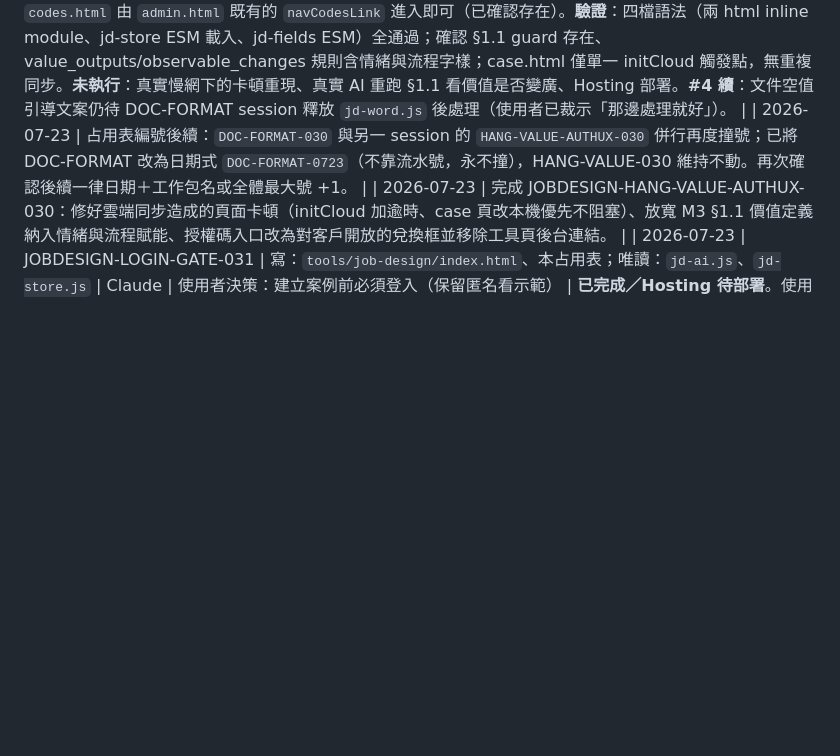
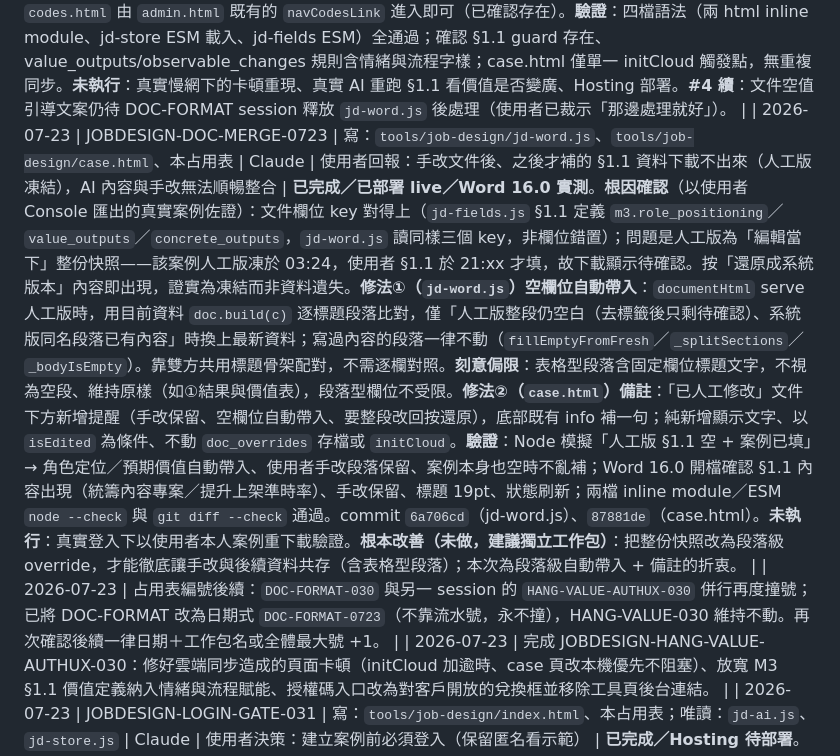
Before and after one commit to tim010003-cyber/Ormap-Career-Assessment-System, a Markdown page: PRD/原味藍圖_跨代理交接與檔案占用表.md, the part around the change. GitHub-like rendering; blank space fills up the shorter version.

Commit message:
[DOC] 占用表：登記 JOBDESIGN-DOC-MERGE-0723（人工版空欄位自動帶入 + 編輯備註）
記錄根因（人工版整份快照凍結、非欄位錯置、非資料遺失）、jd-word.js 段落級
自動帶入（6a706cd）與 case.html 說明備註（87881de），及刻意侷限與根本改善建議。

Co-Authored-By: Claude Opus 4.8 <noreply@anthropic.com>

```diff
--- a/PRD/原味藍圖_跨代理交接與檔案占用表.md
+++ b/PRD/原味藍圖_跨代理交接與檔案占用表.md
@@ -225,6 +225,7 @@
 | 2026-07-23 | 完成 JOBDESIGN-DOC-FORMAT-0723（整合原 025；日期式 ID 以免流水號再撞）：修好文件下載到 Word 時①人工版大標題消失（`bba627a`）②人工版封面狀態凍在草稿（`67a79c8`）；③表格拆卡（`8898450`）**已於 `cbd6da6` 依使用者決策撤回**還原九欄寬表；另新增 `m3.value_outputs` 空值引導。皆部署 live 並經 Word 16.0 實測。 |
 | 2026-07-23 | 占用表編號整合：024（Codex COURSE-DECK 對 Claude M2MIX）、025（QUOTA-TOPUP 對 DOC-FORMAT）因兩 agent 各自從自身最大號續編而撞號。已將 DOC-FORMAT 改為 030 並整合為單列；約定之後一律「取全體最大號 +1」或改用日期＋工作包名，不單方面改動他人歷史 ID（024 那對留待 Codex 決定）。 |
 | 2026-07-23 | JOBDESIGN-HANG-VALUE-AUTHUX-030 | 寫：`tools/job-design/jd-store.js`、`case.html`、`index.html`、`jd-fields.js`、本占用表；唯讀：`admin.html`、`jd-transform-rules.js` | Claude | 使用者實測回饋：頁面常卡住、M3 §1.1 價值只認具體產出、#7 授權碼入口應對客戶開放兌換而非後台 | **已完成／Hosting 待部署**。**① 卡住（我造成的回歸）**：`JOBDESIGN-CASES-CLOUD-028` 在 `case.html` 加了 top-level `await S.initCloud()`，Firestore 慢時整頁阻塞在空白。修法：(a) `jd-store.js` 新增 `withTimeout()`，`initCloud` 的 `firestoreBits`（6s）與 `getDocs`（8s）都加逾時，逾時即回退本機、`_fb` 保留讓存檔仍可上傳；(b) `initCloud` 合併改為「讀取當下的本機」而非進函式時的舊快照，逐案例比 `updated_at`，避免同步那幾秒內使用者剛存的東西被舊快照蓋掉；(c) `case.html` 改為本機有案例就立即開、`initCloud` 背景執行不 await，只有本機無此案例（換裝置）才 await（且有逾時），最壞情況是幾秒後顯示「找不到案例」而非無限卡。**② M3 §1.1 價值過窄**：AI 只整理得出具體交付物，情緒/體驗價值與流程/文件賦能被略過。修法（僅動 `jd-fields.js` 我方欄位規則，未改 Drive 正本 `M3-01`）：`m3.value_outputs` 規則明列三類價值（情緒體驗／流程賦能／具體交付）並要求同等看待、他講到哪類就整理哪類；`m3.observable_changes` 規則補「變化不限數字，含更安心更信任、流程變順」；新增 §1.1 `guard` 強化。**③ #7 修正方向（前一版做反了）**：使用者要的是對客戶開放的「輸入授權碼」入口，不是後台。`index.html` 移除工具頁的後台連結（`#adminLink`→改為 `#redeemBtn`「輸入授權碼」，點擊展開並聚焦下方 quotaBar 兌換框），後台 `codes.html` 由 `admin.html` 既有的 `navCodesLink` 進入即可（已確認存在）。**驗證**：四檔語法（兩 html inline module、jd-store ESM 載入、jd-fields ESM）全通過；確認 §1.1 guard 存在、value_outputs/observable_changes 規則含情緒與流程字樣；case.html 僅單一 initCloud 觸發點，無重複同步。**未執行**：真實慢網下的卡頓重現、真實 AI 重跑 §1.1 看價值是否變廣、Hosting 部署。**#4 續**：文件空值引導文案仍待 DOC-FORMAT session 釋放 `jd-word.js` 後處理（使用者已裁示「那邊處理就好」）。 |
+| 2026-07-23 | JOBDESIGN-DOC-MERGE-0723 | 寫：`tools/job-design/jd-word.js`、`tools/job-design/case.html`、本占用表 | Claude | 使用者回報：手改文件後、之後才補的 §1.1 資料下載不出來（人工版凍結），AI 內容與手改無法順暢整合 | **已完成／已部署 live／Word 16.0 實測**。**根因確認**（以使用者 Console 匯出的真實案例佐證）：文件欄位 key 對得上（`jd-fields.js` §1.1 定義 `m3.role_positioning`／`value_outputs`／`concrete_outputs`，`jd-word.js` 讀同樣三個 key，非欄位錯置）；問題是人工版為「編輯當下」整份快照——該案例人工版凍於 03:24，使用者 §1.1 於 21:xx 才填，故下載顯示待確認。按「還原成系統版本」內容即出現，證實為凍結而非資料遺失。**修法①（`jd-word.js`）空欄位自動帶入**：`documentHtml` serve 人工版時，用目前資料 `doc.build(c)` 逐標題段落比對，僅「人工版整段仍空白（去標籤後只剩待確認）、系統版同名段落已有內容」時換上最新資料；寫過內容的段落一律不動（`fillEmptyFromFresh`／`_splitSections`／`_bodyIsEmpty`）。靠雙方共用標題骨架配對，不需逐欄對照。**刻意侷限**：表格型段落含固定欄位標題文字，不視為空段、維持原樣（如①結果與價值表），段落型欄位不受限。**修法②（`case.html`）備註**：「已人工修改」文件下方新增提醒（手改保留、空欄位自動帶入、要整段改回按還原），底部既有 info 補一句；純新增顯示文字、以 `isEdited` 為條件、不動 `doc_overrides` 存檔或 `initCloud`。**驗證**：Node 模擬「人工版 §1.1 空 + 案例已填」→ 角色定位／預期價值自動帶入、使用者手改段落保留、案例本身也空時不亂補；Word 16.0 開檔確認 §1.1 內容出現（統籌內容專案／提升上架準時率）、手改保留、標題 19pt、狀態刷新；兩檔 inline module／ESM `node --check` 與 `git diff --check` 通過。commit `6a706cd`（jd-word.js）、`87881de`（case.html）。**未執行**：真實登入下以使用者本人案例重下載驗證。**根本改善（未做，建議獨立工作包）**：把整份快照改為段落級 override，才能徹底讓手改與後續資料共存（含表格型段落）；本次為段落級自動帶入 + 備註的折衷。 |
 | 2026-07-23 | 占用表編號後續：`DOC-FORMAT-030` 與另一 session 的 `HANG-VALUE-AUTHUX-030` 併行再度撞號；已將 DOC-FORMAT 改為日期式 `DOC-FORMAT-0723`（不靠流水號，永不撞），HANG-VALUE-030 維持不動。再次確認後續一律日期＋工作包名或全體最大號 +1。 |
 | 2026-07-23 | 完成 JOBDESIGN-HANG-VALUE-AUTHUX-030：修好雲端同步造成的頁面卡頓（initCloud 加逾時、case 頁改本機優先不阻塞）、放寬 M3 §1.1 價值定義納入情緒與流程賦能、授權碼入口改為對客戶開放的兌換框並移除工具頁後台連結。 |
 | 2026-07-23 | JOBDESIGN-LOGIN-GATE-031 | 寫：`tools/job-design/index.html`、本占用表；唯讀：`jd-ai.js`、`jd-store.js` | Claude | 使用者決策：建立案例前必須登入（保留匿名看示範） | **已完成／Hosting 待部署**。使用者確認雲端同步維持隱形自動、不加提醒，並裁示「建立案例才需登入」。`openDialog()` 改為 async，開建立案例對話框前先 `currentUser()`；未登入則 confirm 引導 Google 登入，登入成功才開對話框，取消或失敗則不開。**示範案例載入（`seedDemoCase`／`seedContradictionCase`／`seedPathACase`）不經過 `openDialog`，匿名訪客仍可載入與檢視示範**，維持 CLAUDE.md 的公開對外入口定位。未改建立流程本身、欄位、路徑選擇、`createCase`、AI 或部署設定。**驗證**：index.html inline module `node --check` 通過；`signIn` 已在既有 import。**未執行**：登出狀態下的實際攔截測試（不便中斷使用者已登入的 session）、Hosting 部署。此列為協調後從 031 起編（DOC-FORMAT session 已改用日期式 ID 離開流水號序列）。 |
```
